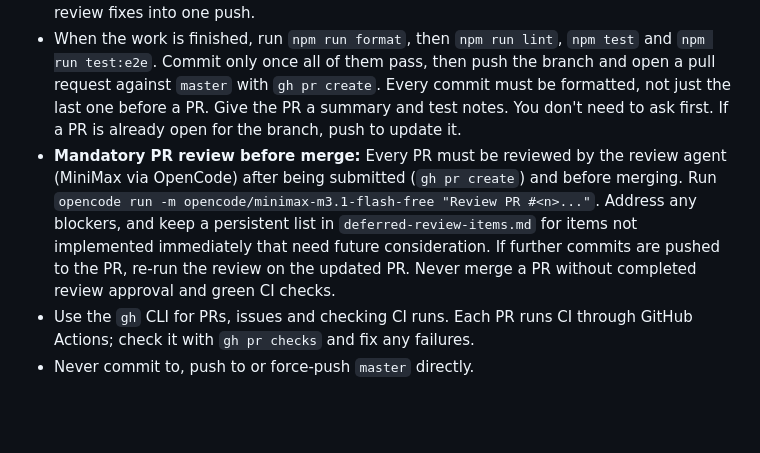
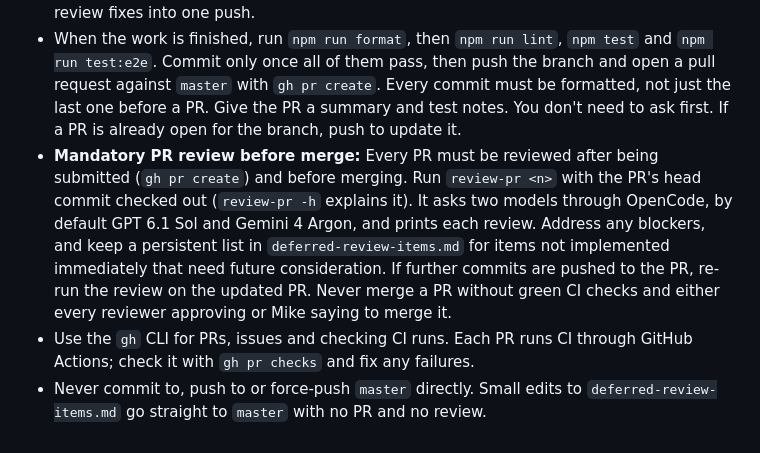
Before and after one commit to mtp13/state-guessing-game, a Markdown page: AGENTS.md, the part around the change. GitHub-like rendering; blank space fills up the shorter version.

Commit message:
docs: describe the Sol and Gemini review and the deferred-items exception
Co-Authored-By: Claude Sonnet 5.5 <noreply@anthropic.com>

```diff
--- a/AGENTS.md
+++ b/AGENTS.md
@@ -113,7 +113,15 @@ CI (`.github/workflows/ci.yml`) runs two jobs on Node 22 for pull requests and p
   branch from an up-to-date `master`, and never push to a merged branch.
 - Commit locally as often as you like, but push once per unit of work: every push to `master` is a Vercel deployment and every PR push is a CI run. Don't push WIP commits, and batch review fixes into one push.
 - When the work is finished, run `npm run format`, then `npm run lint`, `npm test` and `npm run test:e2e`. Commit only once all of them pass, then push the branch and open a pull request against `master` with `gh pr create`. Every commit must be formatted, not just the last one before a PR. Give the PR a summary and test notes. You don't need to ask first. If a PR is already open for the branch, push to update it.
-- **Mandatory PR review before merge:** Every PR must be reviewed by the review agent (MiniMax via OpenCode) after being submitted (`gh pr create`) and before merging. Run `opencode run -m opencode/minimax-m3.1-flash-free "Review PR #<n>..."`. Address any blockers, and keep a persistent list in `deferred-review-items.md` for items not implemented immediately that need future consideration. If further commits are pushed to the PR, re-run the review on the updated PR. Never merge a PR without completed review approval and green CI checks.
+- **Mandatory PR review before merge:** Every PR must be reviewed after being
+  submitted (`gh pr create`) and before merging. Run `review-pr <n>` with the
+  PR's head commit checked out (`review-pr -h` explains it). It asks two models
+  through OpenCode, by default GPT 6.1 Sol and Gemini 4 Argon, and prints each
+  review. Address any blockers, and keep a persistent list in
+  `deferred-review-items.md` for items not implemented immediately that need
+  future consideration. If further commits are pushed to the PR, re-run the
+  review on the updated PR. Never merge a PR without green CI checks and either
+  every reviewer approving or Mike saying to merge it.
 - Use the `gh` CLI for PRs, issues and checking CI runs. Each PR runs CI through GitHub
   Actions; check it with `gh pr checks` and fix any failures.
-- Never commit to, push to or force-push `master` directly.
+- Never commit to, push to or force-push `master` directly. Small edits to `deferred-review-items.md` go straight to `master` with no PR and no review.
```
